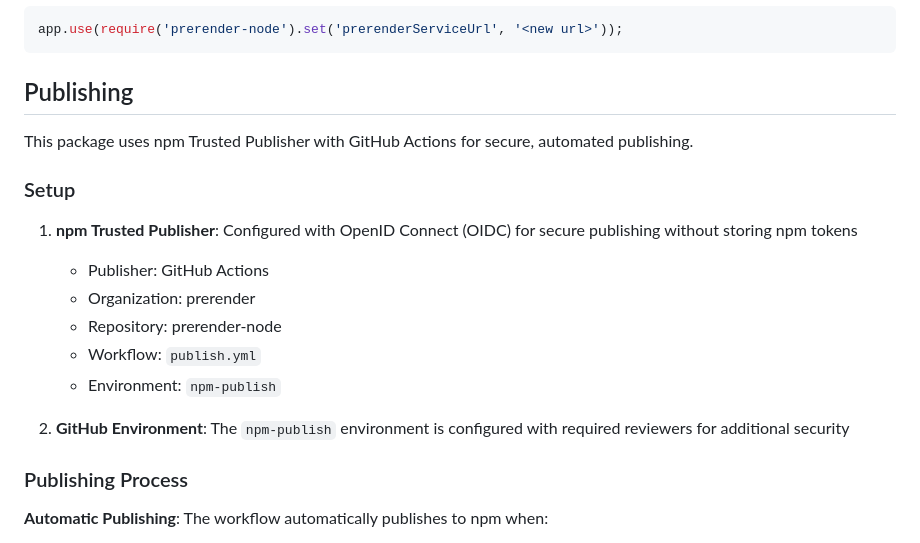
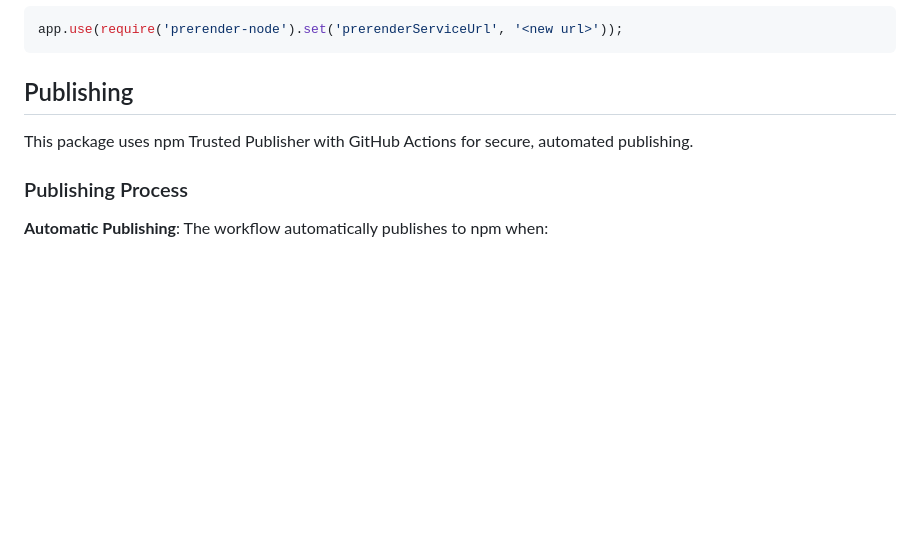
Before and after one commit to prerender/prerender-node, a Markdown page: README.md, the part around the change. GitHub-like rendering; blank space fills up the shorter version.

```diff
--- a/README.md
+++ b/README.md
@@ -187,17 +187,6 @@ app.use(require('prerender-node').set('prerenderServiceUrl', '<new url>'));
 
 This package uses npm Trusted Publisher with GitHub Actions for secure, automated publishing.
 
-### Setup
-
-1. **npm Trusted Publisher**: Configured with OpenID Connect (OIDC) for secure publishing without storing npm tokens
-   - Publisher: GitHub Actions
-   - Organization: prerender
-   - Repository: prerender-node
-   - Workflow: `publish.yml`
-   - Environment: `npm-publish`
-
-2. **GitHub Environment**: The `npm-publish` environment is configured with required reviewers for additional security
-
 ### Publishing Process
 
 **Automatic Publishing**: The workflow automatically publishes to npm when:
```
